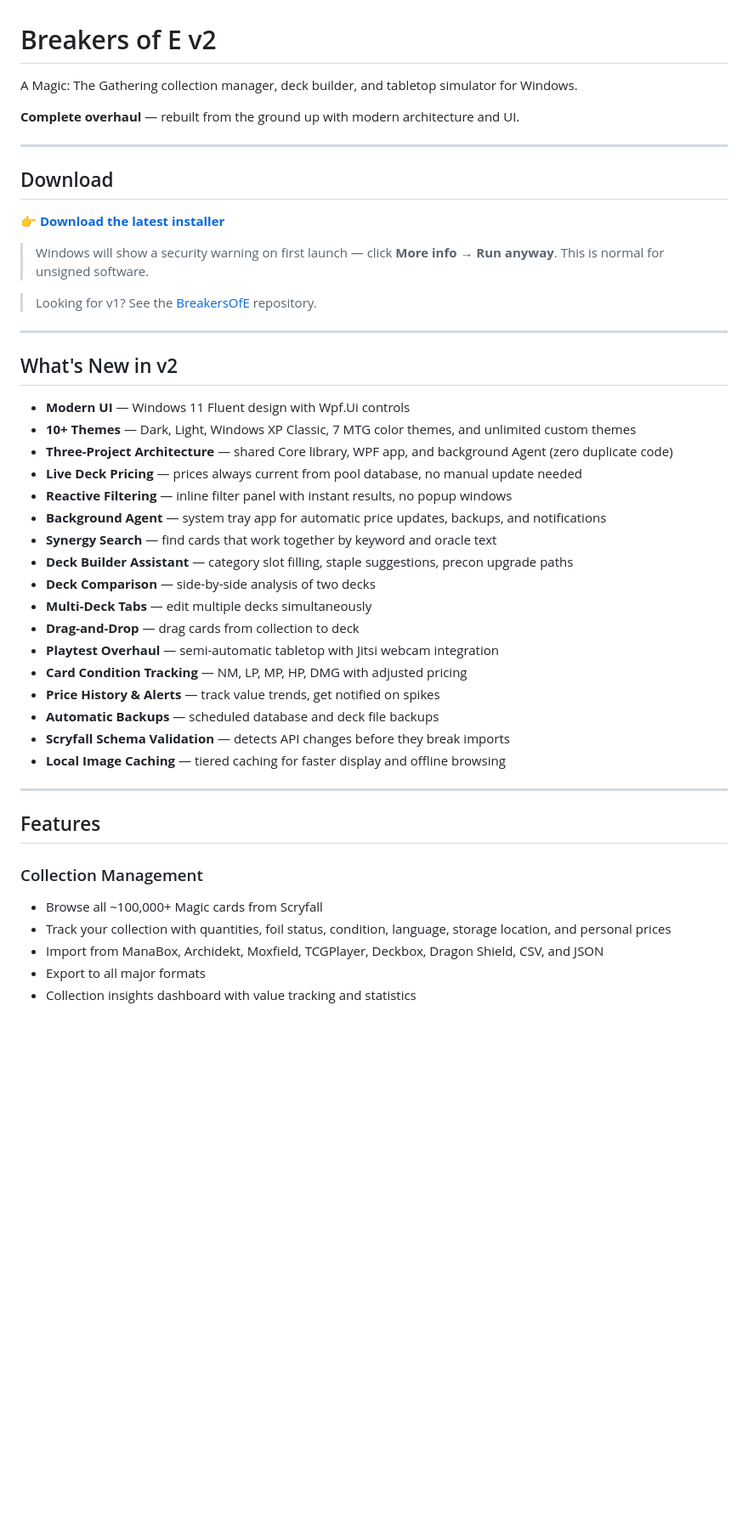
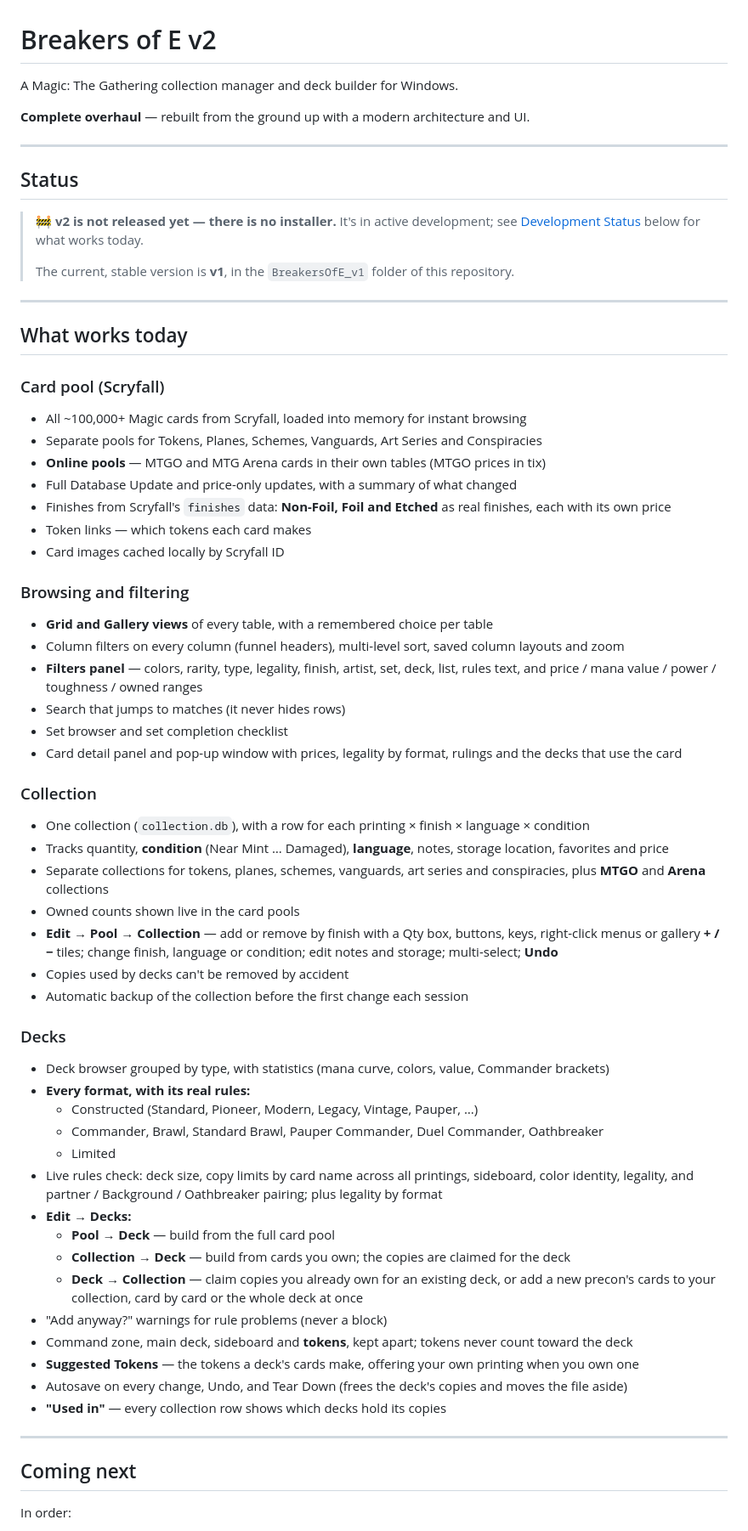
Before and after one commit to georgebrun/repos, a Markdown page: README.md, the part around one of its changes. Shown at 85% size. Drawn GitHub-style; blank space fills up the shorter version.

```diff
--- a/README.md
+++ b/README.md
@@ -1,49 +1,72 @@
 # Breakers of E v2
 
-A Magic: The Gathering collection manager, deck builder, and tabletop simulator for Windows.
+A Magic: The Gathering collection manager and deck builder for Windows.
 
-**Complete overhaul** — rebuilt from the ground up with modern architecture and UI.
+**Complete overhaul** — rebuilt from the ground up with a modern architecture and UI.
 
 ---
 
-## Download
+## Status
 
-👉 **[Download the latest installer](../../releases/latest)**
-
-> Windows will show a security warning on first launch — click **More info → Run anyway**. This is normal for unsigned software.
-
-> Looking for v1? See the [BreakersOfE](https://github.com/YOURUSERNAME/BreakersOfE) repository.
+> 🚧 **v2 is not released yet — there is no installer.** It's in active development; see
+> [Development Status](#development-status) below for what works today.
+>
+> The current, stable version is **v1**, in the `BreakersOfE_v1` folder of this repository.
 
 ---
 
-## What's New in v2
+## What works today
 
-- **Modern UI** — Windows 11 Fluent design with Wpf.Ui controls
-- **10+ Themes** — Dark, Light, Windows XP Classic, 7 MTG color themes, and unlimited custom themes
-- **Three-Project Architecture** — shared Core library, WPF app, and background Agent (zero duplicate code)
-- **Live Deck Pricing** — prices always current from pool database, no manual update needed
-- **Reactive Filtering** — inline filter panel with instant results, no popup windows
-- **Background Agent** — system tray app for automatic price updates, backups, and notifications
-- **Synergy Search** — find cards that work together by keyword and oracle text
-- **Deck Builder Assistant** — category slot filling, staple suggestions, precon upgrade paths
-- **Deck Comparison** — side-by-side analysis of two decks
-- **Multi-Deck Tabs** — edit multiple decks simultaneously
-- **Drag-and-Drop** — drag cards from collection to deck
-- **Playtest Overhaul** — semi-automatic tabletop with Jitsi webcam integration
-- **Card Condition Tracking** — NM, LP, MP, HP, DMG with adjusted pricing
-- **Price History & Alerts** — track value trends, get notified on spikes
-- **Automatic Backups** — scheduled database and deck file backups
-- **Scryfall Schema Validation** — detects API changes before they break imports
-- **Local Image Caching** — tiered caching for faster display and offline browsing
+### Card pool (Scryfall)
+
+- All ~100,000+ Magic cards from Scryfall, loaded into memory for instant browsing
+- Separate pools for Tokens, Planes, Schemes, Vanguards, Art Series and Conspiracies
+- **Online pools** — MTGO and MTG Arena cards in their own tables (MTGO prices in tix)
+- Full Database Update and price-only updates, with a summary of what changed
+- Finishes from Scryfall's `finishes` data: **Non-Foil, Foil and Etched** as real finishes, each with its own price
+- Token links — which tokens each card makes
+- Card images cached locally by Scryfall ID
+
+### Browsing and filtering
+
+- **Grid and Gallery views** of every table, with a remembered choice per table
+- Column filters on every column (funnel headers), multi-level sort, saved column layouts and zoom
+- **Filters panel** — colors, rarity, type, legality, finish, artist, set, deck, list, rules text, and price / mana value / power / toughness / owned ranges
+- Search that jumps to matches (it never hides rows)
+- Set browser and set completion checklist
+- Card detail panel and pop-up window with prices, legality by format, rulings and the decks that use the card
+
+### Collection
+
+- One collection (`collection.db`), with a row for each printing × finish × language × condition
+- Tracks quantity, **condition** (Near Mint … Damaged), **language**, notes, storage location, favorites and price
+- Separate collections for tokens, planes, schemes, vanguards, art series and conspiracies, plus **MTGO** and **Arena** collections
+- Owned counts shown live in the card pools
+- **Edit → Pool → Collection** — add or remove by finish with a Qty box, buttons, keys, right-click menus or gallery **+ / −** tiles; change finish, language or condition; edit notes and storage; multi-select; **Undo**
+- Copies used by decks can't be removed by accident
+- Automatic backup of the collection before the first change each session
+
+### Decks
+
+- Deck browser grouped by type, with statistics (mana curve, colors, value, Commander brackets)
+- **Every format, with its real rules:**
+  - Constructed (Standard, Pioneer, Modern, Legacy, Vintage, Pauper, …)
+  - Commander, Brawl, Standard Brawl, Pauper Commander, Duel Commander, Oathbreaker
+  - Limited
+- Live rules check: deck size, copy limits by card name across all printings, sideboard, color identity, legality, and partner / Background / Oathbreaker pairing; plus legality by format
+- **Edit → Decks:**
+  - **Pool → Deck** — build from the full card pool
+  - **Collection → Deck** — build from cards you own; the copies are claimed for the deck
+  - **Deck → Collection** — claim copies you already own for an existing deck, or add a new precon's cards to your collection, card by card or the whole deck at once
+- "Add anyway?" warnings for rule problems (never a block)
+- Command zone, main deck, sideboard and **tokens**, kept apart; tokens never count toward the deck
+- **Suggested Tokens** — the tokens a deck's cards make, offering your own printing when you own one
+- Autosave on every change, Undo, and Tear Down (frees the deck's copies and moves the file aside)
+- **"Used in"** — every collection row shows which decks hold its copies
 
 ---
 
-## Features
+## Coming next
 
-### Collection Management
-- Browse all ~100,000+ Magic cards from Scryfall
-- Track your collection with quantities, foil status, condition, language, storage location, and personal prices
-- Import from ManaBox, Archidekt, Moxfield, TCGPlayer, Deckbox, Dragon Shield, CSV, and JSON
-- Export to all major formats
-- Collection insights dashboard with value tracking and statistics
+In order:
 
```
Also changed, not shown: other parts of README.md (+34 -58 lines).
